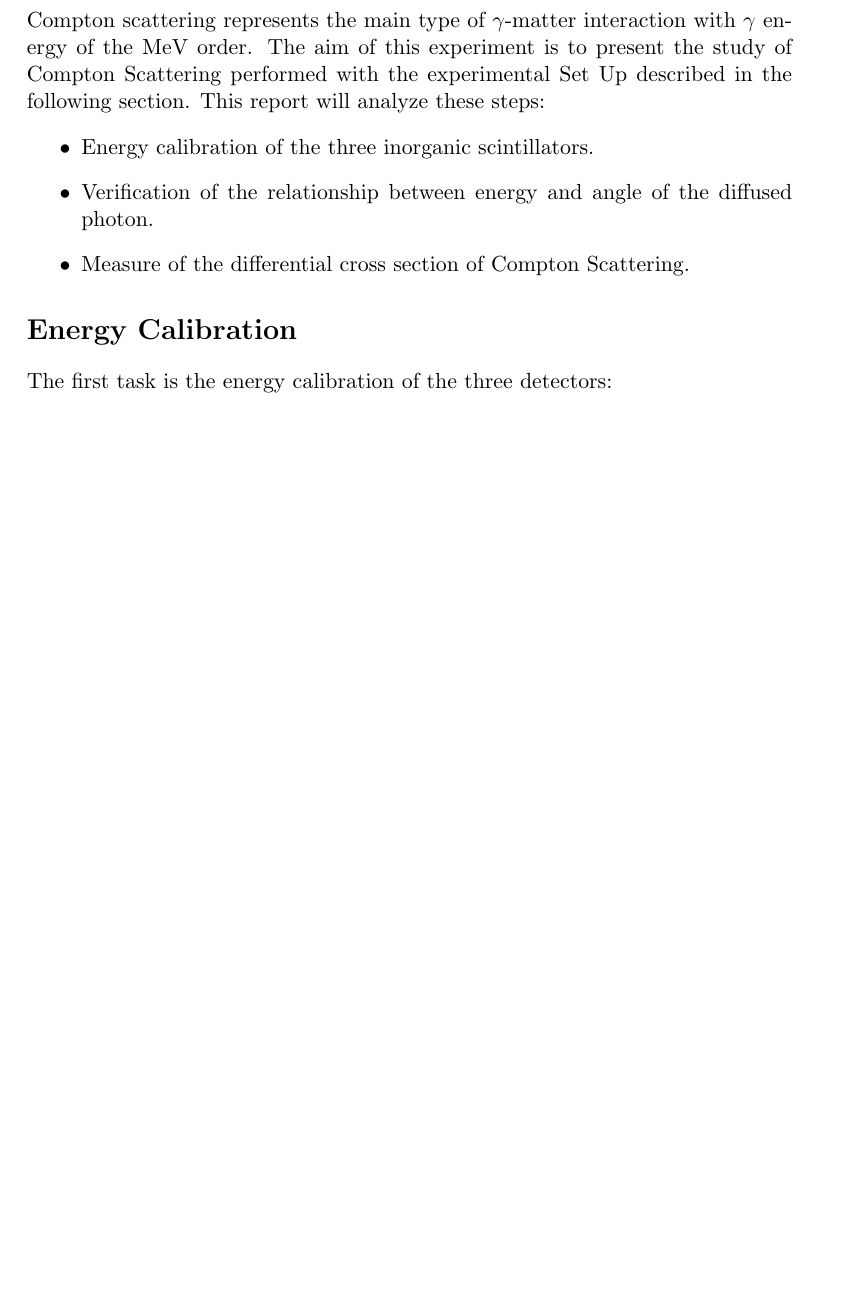
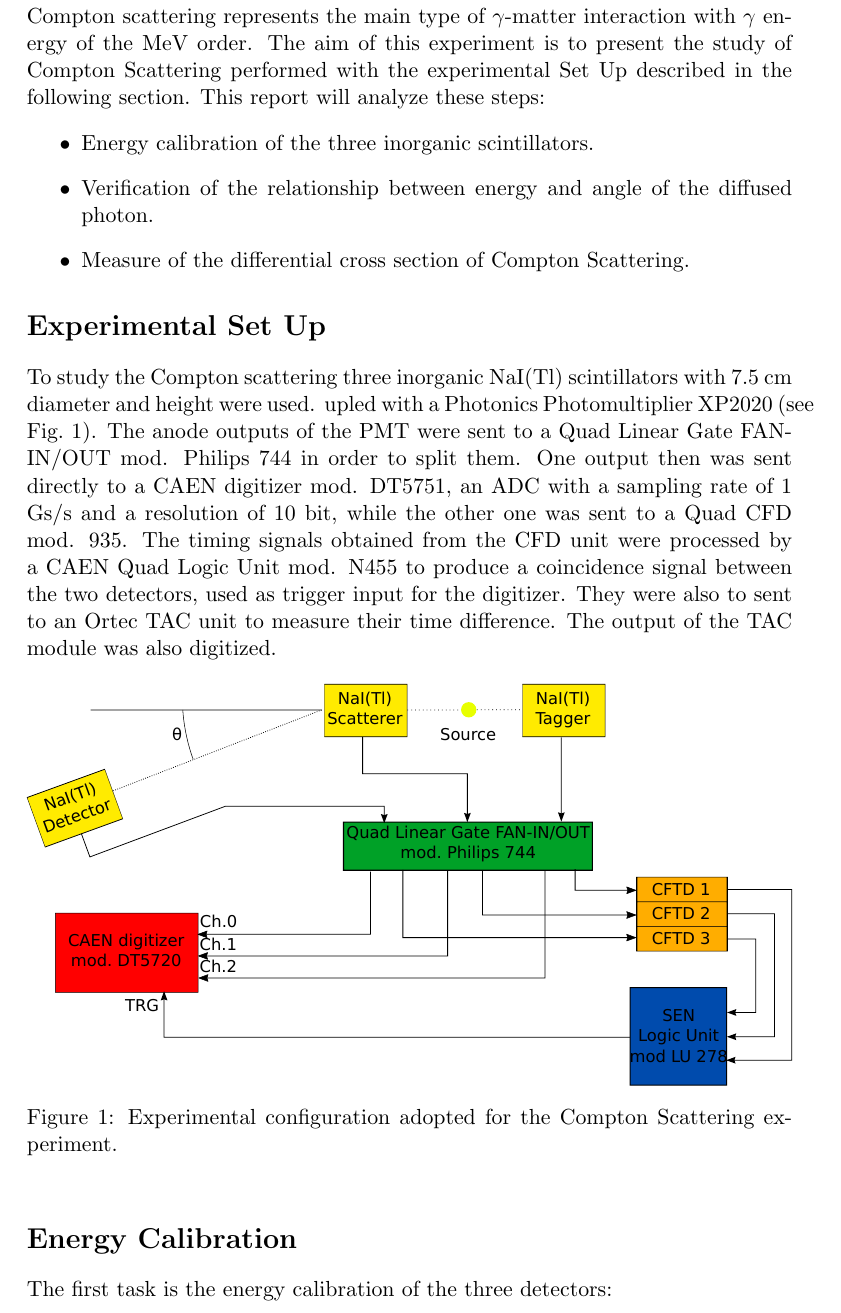
Before and after one commit to lucamors/Physics-Laboratory, a LaTeX document (Compton/Report/main.tex, which reads Compton/Report/Section/Introduction.tex): part of page 2 of 3, cut so that both start at the same text, the shorter picture padded with empty space. Compiled offline with pdfLaTeX.

Commit message:
started intro and setup scheme

```diff
--- a/Compton/Report/Section/Introduction.tex
+++ b/Compton/Report/Section/Introduction.tex
@@ -8,3 +8,14 @@ This report will analyze these steps:
 	\item Verification of the relationship between energy and angle of the diffused photon.
 	\item Measure of the differential cross section of Compton Scattering.
 \end{itemize}
+
+\section*{Experimental Set Up}
+
+To study the Compton scattering three inorganic NaI(Tl) scintillators with 7.5~cm diameter and height were used.  upled with a Photonics Photomultiplier XP2020~(see Fig.~\ref{fig:Set_up}). The anode outputs of the PMT were sent to a Quad Linear Gate FAN-IN/OUT mod. Philips 744 in order to split them. One output then was sent directly to a CAEN digitizer mod. DT5751, an ADC with a sampling rate of 1 Gs/s and a resolution of 10 bit, while the other one was sent to a Quad CFD mod. 935. The timing signals obtained from the CFD unit were processed by a CAEN Quad Logic Unit mod. N455 to produce a coincidence signal between the two detectors, used as trigger input for the digitizer. They were also to sent to an Ortec TAC unit to measure their time difference. The output of the TAC module was also digitized.
+
+\begin{figure}[h!]
+	\centering
+	\includegraphics[width=\textwidth]{immagini/SetUp.pdf}
+	\caption{Experimental configuration adopted for the Compton Scattering experiment.}
+	\label{fig:Set_up}
+\end{figure}
```
Also changed, not shown: Compton/Report/immagini/SetUp.pdf (added), Compton/Report/immagini/svg/PSASetUp.svg (deleted), Compton/Report/immagini/svg/SetUp.svg (added), Compton/Report/main.pdf, 3 other files.
